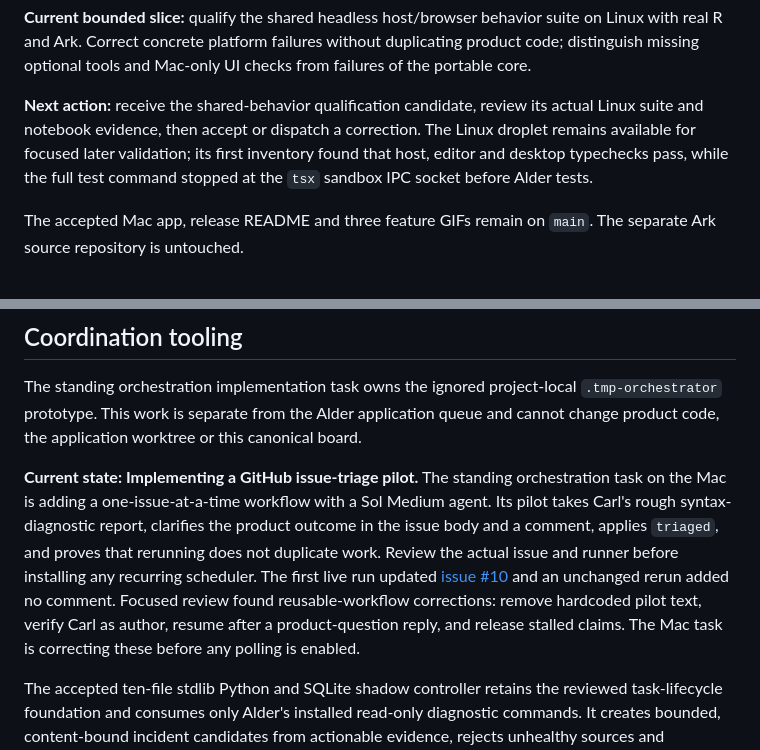
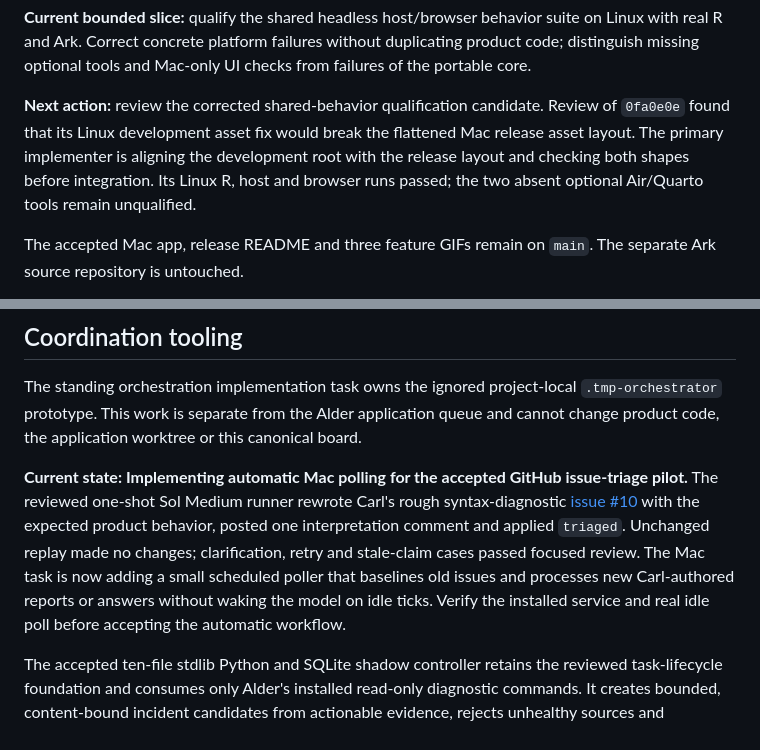
Before and after one commit to carl-stone/alder, a Markdown page: dev/WORKBOARD.md, 2 parts joined by grey strips. Drawn GitHub-style.

Commit message:
docs: record issue triage polling checkpoint

```diff
--- a/dev/WORKBOARD.md
+++ b/dev/WORKBOARD.md
@@ -51,10 +51,11 @@ independent focused reviews accepted the slice. This does not qualify a Linux re
 real R and Ark. Correct concrete platform failures without duplicating product code; distinguish
 missing optional tools and Mac-only UI checks from failures of the portable core.
 
-**Next action:** receive the shared-behavior qualification candidate, review its actual Linux
-suite and notebook evidence, then accept or dispatch a correction. The Linux droplet remains available
-for focused later validation; its first inventory found that host, editor and desktop typechecks
-pass, while the full test command stopped at the `tsx` sandbox IPC socket before Alder tests.
+**Next action:** review the corrected shared-behavior qualification candidate. Review of
+`0fa0e0e` found that its Linux development asset fix would break the flattened Mac release
+asset layout. The primary implementer is aligning the development root with the release
+layout and checking both shapes before integration. Its Linux R, host and browser runs
+passed; the two absent optional Air/Quarto tools remain unqualified.
 
 The accepted Mac app, release README and three feature GIFs remain on `main`. The separate Ark
 source repository is untouched.
@@ -239,15 +240,14 @@ The standing orchestration implementation task owns the ignored project-local
 Alder application queue and cannot change product code, the application worktree or
 this canonical board.
 
-**Current state: Implementing a GitHub issue-triage pilot.** The standing orchestration task on
-the Mac is adding a one-issue-at-a-time workflow with a Sol Medium agent. Its pilot takes
-Carl's rough syntax-diagnostic report, clarifies the product outcome in the issue body and a
-comment, applies `triaged`, and proves that rerunning does not duplicate work. Review the actual
-issue and runner before installing any recurring scheduler. The first live run updated
-[issue #10](https://github.com/carl-stone/alder/issues/10) and an unchanged rerun added no
-comment. Focused review found reusable-workflow corrections: remove hardcoded pilot text,
-verify Carl as author, resume after a product-question reply, and release stalled claims.
-The Mac task is correcting these before any polling is enabled.
+**Current state: Implementing automatic Mac polling for the accepted GitHub issue-triage
+pilot.** The reviewed one-shot Sol Medium runner rewrote Carl's rough syntax-diagnostic
+[issue #10](https://github.com/carl-stone/alder/issues/10) with the expected product behavior,
+posted one interpretation comment and applied `triaged`. Unchanged replay made no changes;
+clarification, retry and stale-claim cases passed focused review. The Mac task is now adding a
+small scheduled poller that baselines old issues and processes new Carl-authored reports or
+answers without waking the model on idle ticks. Verify the installed service and real idle
+poll before accepting the automatic workflow.
 
 The accepted ten-file stdlib Python and SQLite shadow controller retains the reviewed
 task-lifecycle foundation and
```
